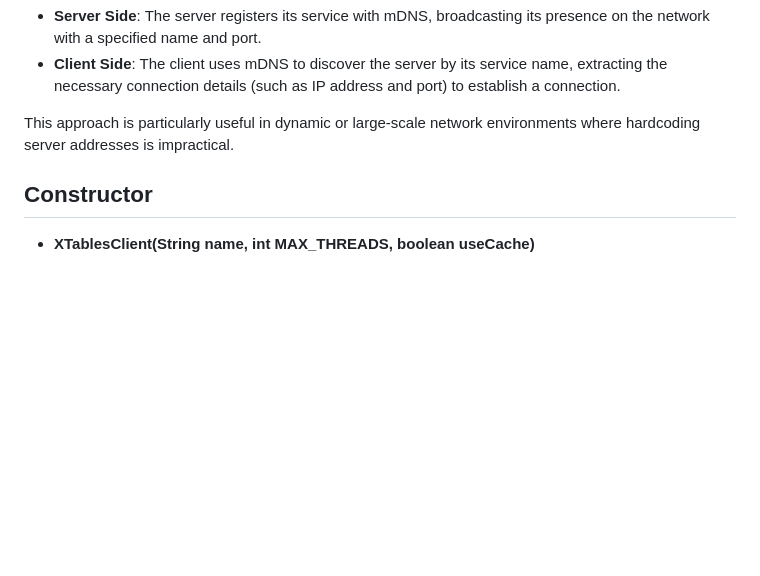
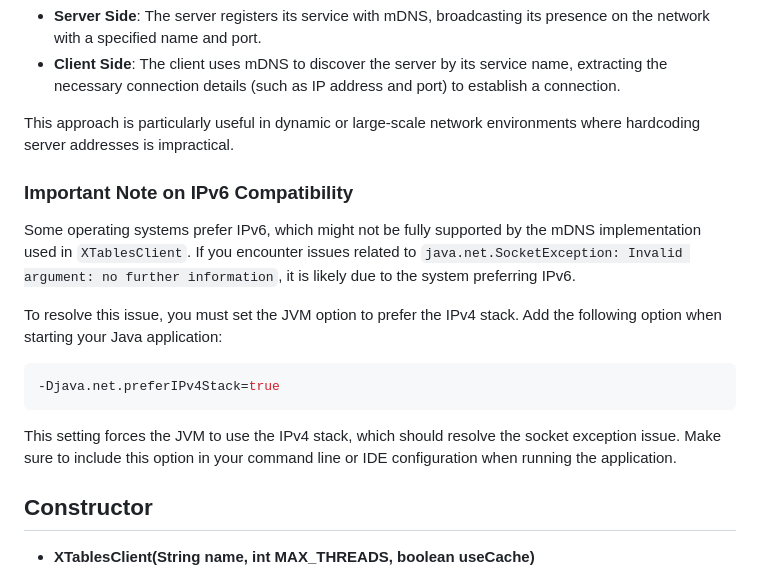
Before and after one commit to Kobeeeef/XTABLES, a Markdown page: README.md, the part around the change printed below. Drawn GitHub-style; blank space fills up the shorter version.

````diff
--- a/README.md
+++ b/README.md
@@ -15,6 +16,17 @@ The latest version of `XTablesClient` introduces support for mDNS (Multicast DNS
 
 This approach is particularly useful in dynamic or large-scale network environments where hardcoding server addresses is impractical.
 
+### Important Note on IPv6 Compatibility
+
+Some operating systems prefer IPv6, which might not be fully supported by the mDNS implementation used in `XTablesClient`. If you encounter issues related to `java.net.SocketException: Invalid argument: no further information`, it is likely due to the system preferring IPv6.
+
+To resolve this issue, you must set the JVM option to prefer the IPv4 stack. Add the following option when starting your Java application:
+
+```sh
+-Djava.net.preferIPv4Stack=true
+```
+
+This setting forces the JVM to use the IPv4 stack, which should resolve the socket exception issue. Make sure to include this option in your command line or IDE configuration when running the application.
 ## Constructor
 
 - **XTablesClient(String name, int MAX_THREADS, boolean useCache)**
````
Also changed, not shown: other parts of README.md (+1 -0 lines).
